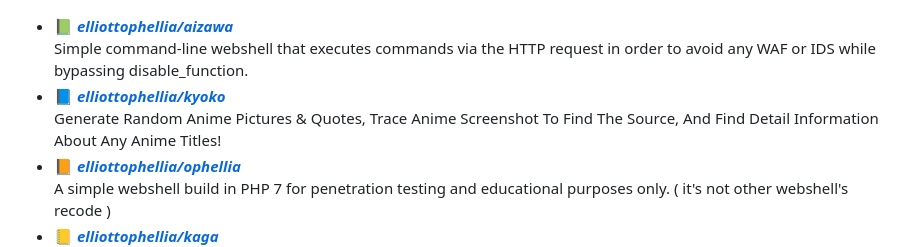
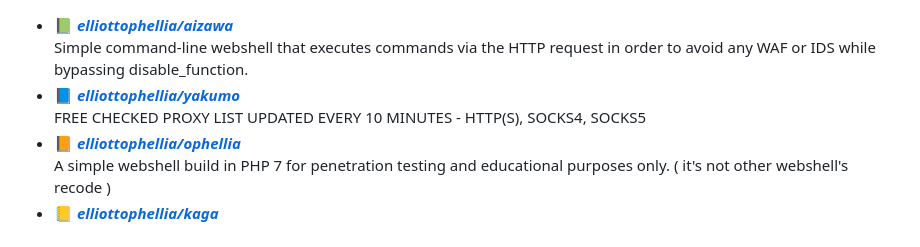
Before and after one commit to elliottophellia/elliottophellia, a Markdown page: README.md, the part around the change. Drawn GitHub-style.

```diff
--- a/README.md
+++ b/README.md
@@ -30,8 +30,8 @@
 
 - 📗 [***elliottophellia/aizawa***](https://github.com/elliottophellia/aizawa) <br/>
   Simple command-line webshell that executes commands via the HTTP request in order to avoid any WAF or IDS while bypassing disable_function.
-- 📘 [***elliottophellia/kyoko***](https://github.com/elliottophellia/kyoko) <br/>
-  Generate Random Anime Pictures & Quotes, Trace Anime Screenshot To Find The Source, And Find Detail Information About Any Anime Titles!
+- 📘 [***elliottophellia/yakumo***](https://github.com/elliottophellia/yakumo) <br/>
+  FREE CHECKED PROXY LIST UPDATED EVERY 10 MINUTES - HTTP(S), SOCKS4, SOCKS5
 - 📙 [***elliottophellia/ophellia***](https://github.com/elliottophellia/ophellia) <br/>
   A simple webshell build in PHP 7 for penetration testing and educational purposes only. ( it's not other webshell's recode )
 - 📒 [***elliottophellia/kaga***](https://github.com/elliottophellia/kaga) <br/>
```
